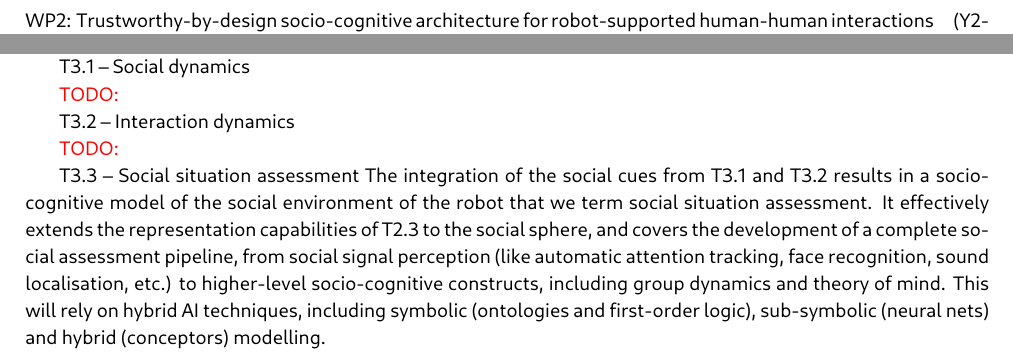
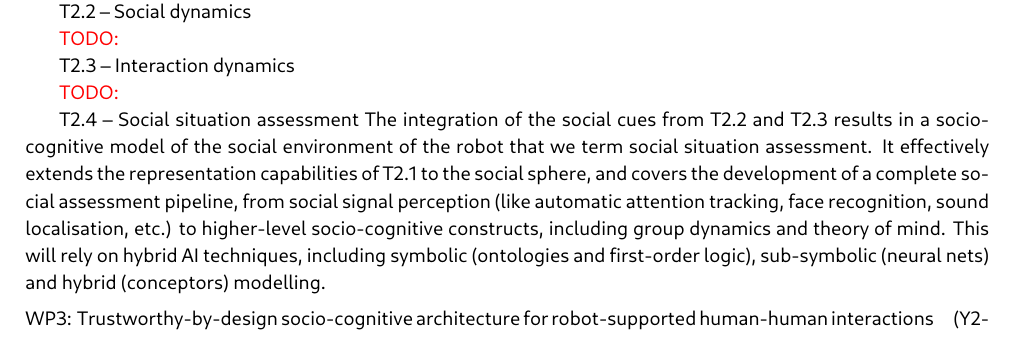
Before and after one commit to severin-lemaignan/EmbeRS, a LaTeX thesis (project.tex): two parts of pages 7 and 8 of 41 before the commit and part of page 8 of 41 after it, the two joined at a grey line, cut so that both start at the same text. Compiled offline with LuaLaTeX.

Commit message:
Reorganise WPs

```diff
--- a/project.tex
+++ b/project.tex
@@ -507,4 +507,3 @@ set of \emph{interaction design principles}, \emph{determinants} and
 \emph{parameters} that will together form a set of requirements and objectives
 for the socio-cognitive architecture developed in WP2.
 
-\paragraph{WP2: \textbf{\wpTwo}} (Y2-5)
@@ -511,3 +532,24 @@ for the socio-cognitive architecture developed in WP2.
+\textbf{T2.2 -- Social dynamics}
+
+\TODO{}
+
+\textbf{T2.3 -- Interaction dynamics}
+
+\TODO{}
+
+\textbf{T2.4 -- Social situation assessment} The integration of the social cues
+from T2.2 and T2.3 results in a socio-cognitive model of the social environment
+of the robot that we term \emph{social situation assessment}.  It effectively
+extends the representation capabilities of T2.1 to the social sphere, and covers
+the development of a complete social assessment pipeline, from social signal
+perception (like automatic attention tracking, face recognition, sound
+localisation, etc.) to higher-level socio-cognitive constructs, including group
+dynamics and theory of mind. This will rely on hybrid AI techniques, including
+symbolic (ontologies and first-order logic), sub-symbolic (neural nets) and
+hybrid (conceptors) modelling.
+
+
+\paragraph{WP3: \textbf{\wpThree}} (Y2-5)
 
 This part of the programme is the technical core of the project: I will create a
 novel socio-cognitive architecture for the robots, bringing together advanced
@@ -565,24 +588,3 @@ mental ascriptions; group dynamics).  While some of these capabilities have been
-previously investigated is isolation~\cite{citeneeded}, this WP will deliver the
-first complete and integrated model of artificial social cognition.
-
-\textbf{T3.1 -- Social dynamics}
-
-\TODO{}
-
-\textbf{T3.2 -- Interaction dynamics}
-
-\TODO{}
-
-\textbf{T3.3 -- Social situation assessment} The integration of the social cues
-from T3.1 and T3.2 results in a socio-cognitive model of the social environment
-of the robot that we term \emph{social situation assessment}.  It effectively
-extends the representation capabilities of T2.3 to the social sphere, and covers
-the development of a complete social assessment pipeline, from social signal
-perception (like automatic attention tracking, face recognition, sound
-localisation, etc.) to higher-level socio-cognitive constructs, including group
-dynamics and theory of mind. This will rely on hybrid AI techniques, including
-symbolic (ontologies and first-order logic), sub-symbolic (neural nets) and
-hybrid (conceptors) modelling.
 
 
 \paragraph{WP4: \textbf{\wpFour}} (Y1-4)
```
Also changed, not shown: project.tex (57 more changed lines).
